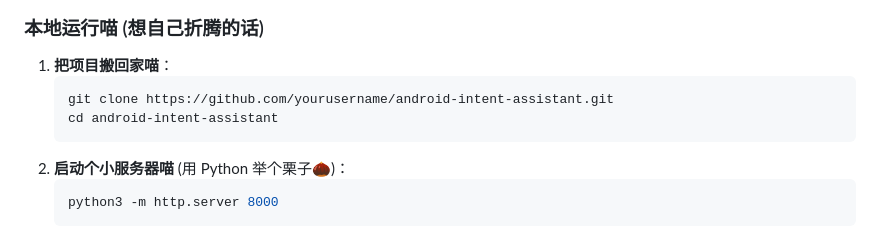
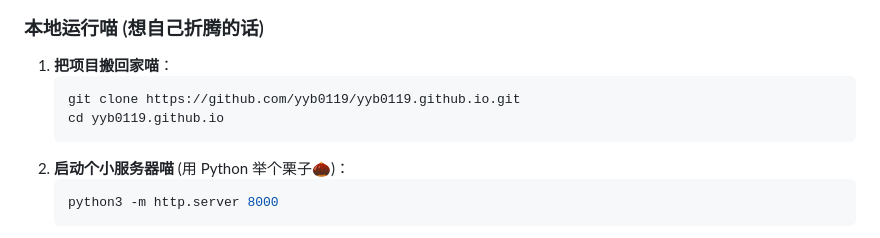
Before and after one commit to yyb0119/yyb0119.github.io, a Markdown page: README.md, the part around one of its changes. Drawn GitHub-style.

````diff
--- a/README.md
+++ b/README.md
@@ -33,8 +32,8 @@
 ### 本地运行喵 (想自己折腾的话)
 1.  **把项目搬回家喵**：
     ```bash
-    git clone https://github.com/yourusername/android-intent-assistant.git
-    cd android-intent-assistant
+    git clone https://github.com/yyb0119/yyb0119.github.io.git
+    cd yyb0119.github.io
     ```
 2.  **启动个小服务器喵** (用 Python 举个栗子🌰)：
     ```bash
````
Also changed, not shown: other parts of README.md (+0 -1 lines).
